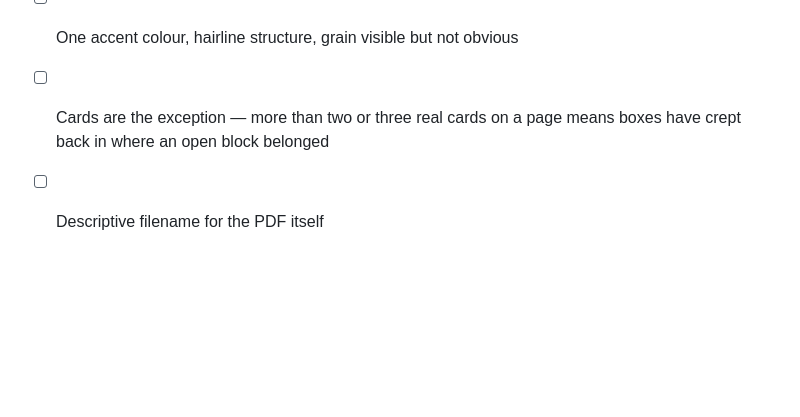
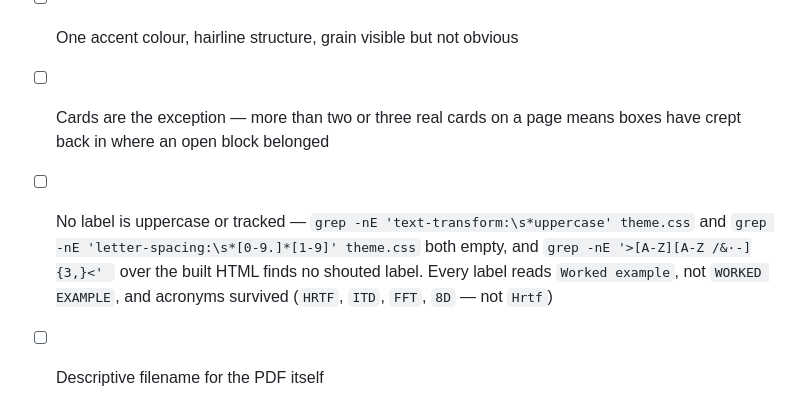
Before and after one commit to asterxsk/eruditos, a Markdown page: study-guide/SKILL.md, the part around the change. Drawn GitHub-style; blank space fills up the shorter version.

Commit message:
Check for shouted labels before delivering
The generator is written per guide, not shipped, so the renderer rule in
Step 4 is the only place the label style reaches a future build. Add the
last-line check that catches it when it does not: no uppercase transform,
no non-zero tracking, no all-caps label text in the built HTML.

Both grep patterns are tested against a theme.css built from the new
base.css — they return nothing there, and would catch the old rules.

Co-Authored-By: Claude Opus 5 <noreply@anthropic.com>

```diff
--- a/study-guide/SKILL.md
+++ b/study-guide/SKILL.md
@@ -771,4 +771,5 @@ and written by `theme.py`. The `@page` background gotcha (above) applies to it.
 - [ ] Fonts actually embedded — read the names back out of the PDF (`pymupdf` `get_fonts()`); the bundled families assigned to the selected preset must appear, not unintended fallback fonts
 - [ ] One accent colour, hairline structure, grain visible but not obvious
 - [ ] Cards are the exception — more than two or three real cards on a page means boxes have crept back in where an open block belonged
+- [ ] No label is uppercase or tracked — `grep -nE 'text-transform:\s*uppercase' theme.css` and `grep -nE 'letter-spacing:\s*[0-9.]*[1-9]' theme.css` both empty, and `grep -nE '>[A-Z][A-Z /&·-]{3,}<' ` over the built HTML finds no shouted label. Every label reads `Worked example`, not `WORKED EXAMPLE`, and acronyms survived (`HRTF`, `ITD`, `FFT`, `8D` — not `Hrtf`)
 - [ ] Descriptive filename for the PDF itself
```
